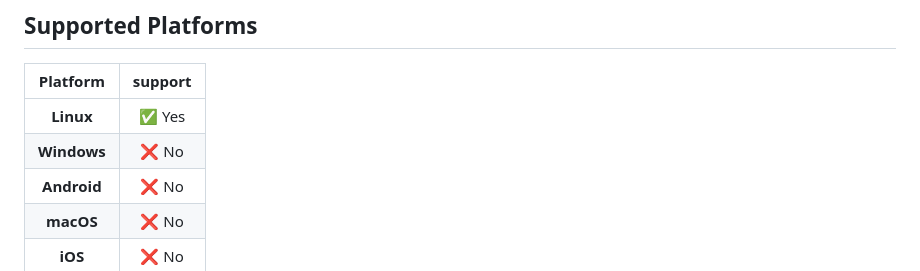
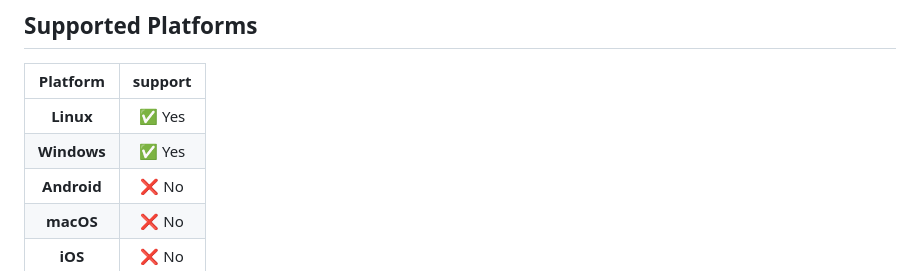
Before and after one commit to Daynlight/Network, a Markdown page: Readme.md, the part around the change. Drawn GitHub-style.

Commit message:
Windows platform done

```diff
--- a/Readme.md
+++ b/Readme.md
@@ -47,7 +47,7 @@ It is simple internet interface for easier working with networking in c/c++. The
 | Platform   | support |
 |:----------:|:-------:|
 | **Linux**  | ✅ Yes  |
-| **Windows**| ❌ No   |
+| **Windows**| ✅ Yes  |
 | **Android**| ❌ No   |
 | **macOS**  | ❌ No   |
 | **iOS**    | ❌ No   |
```
